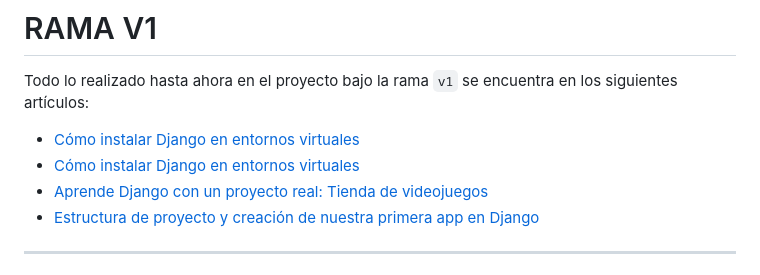
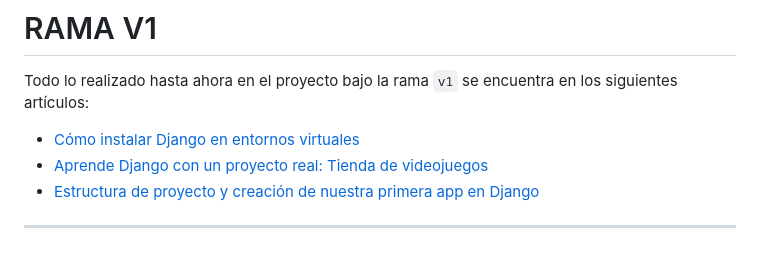
Before and after one commit to programacion-facil/pf-gaming-django, a Markdown page: README.md, the part around the change. Drawn GitHub-style.

Commit message:
docs: Update README.md

```diff
--- a/README.md
+++ b/README.md
@@ -88,7 +88,6 @@ If you intend to adapt or use components from the project, it is imperative that
 Todo lo realizado hasta ahora en el proyecto bajo la rama `v1` se encuentra en los siguientes artículos:
 
 - [Cómo instalar Django en entornos virtuales](https://programacionfacil.org/blog/instalar-django-en-entornos-virtuales/)
-- [Cómo instalar Django en entornos virtuales](https://programacionfacil.org/blog/instalar-django-en-entornos-virtuales/)
 - [Aprende Django con un proyecto real: Tienda de videojuegos](https://programacionfacil.org/blog/aprende-django-con-un-proyecto-real-tienda-de-videojuegos/)
 - [Estructura de proyecto y creación de nuestra primera app en Django](https://programacionfacil.org/blog/estructura-de-proyecto-y-creacion-de-nuestra-primera-app-en-django/)
 
```
